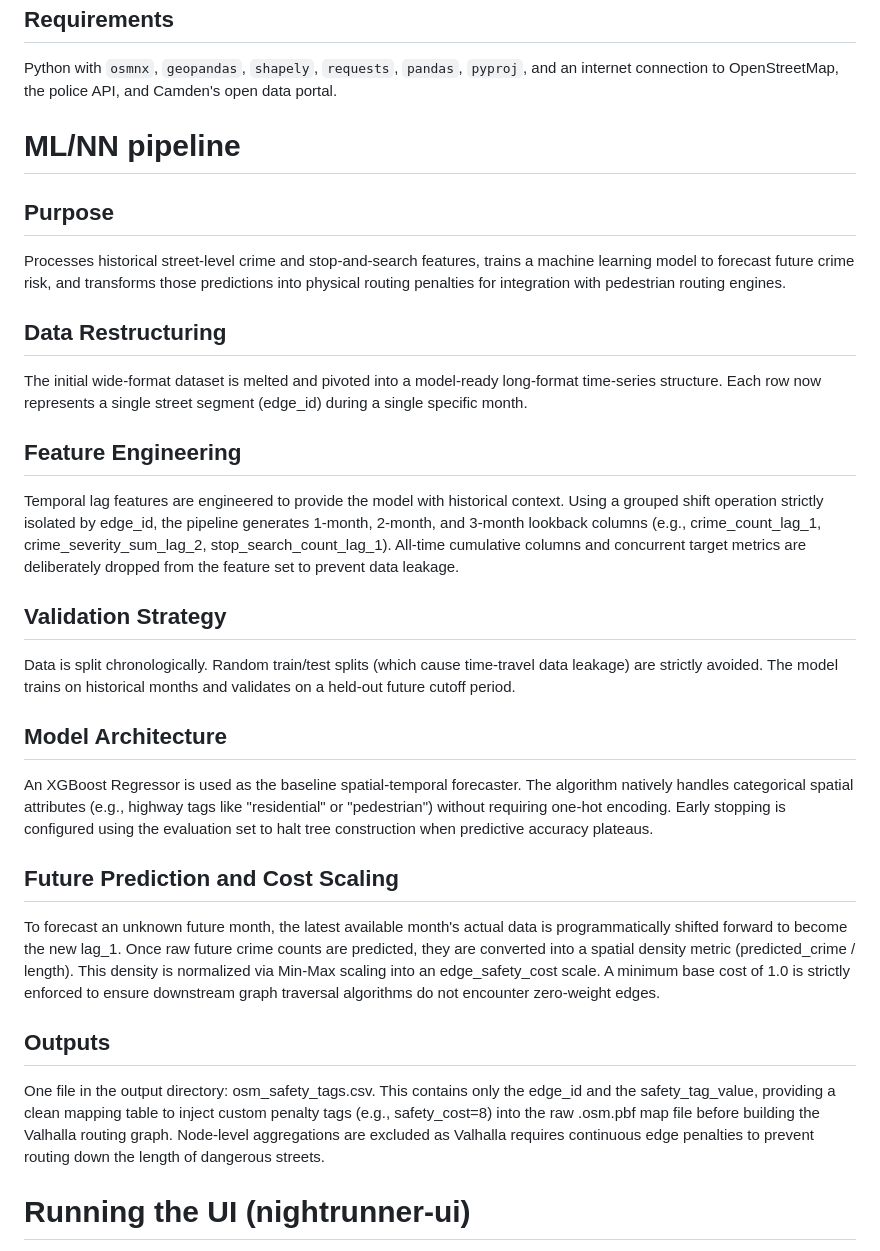
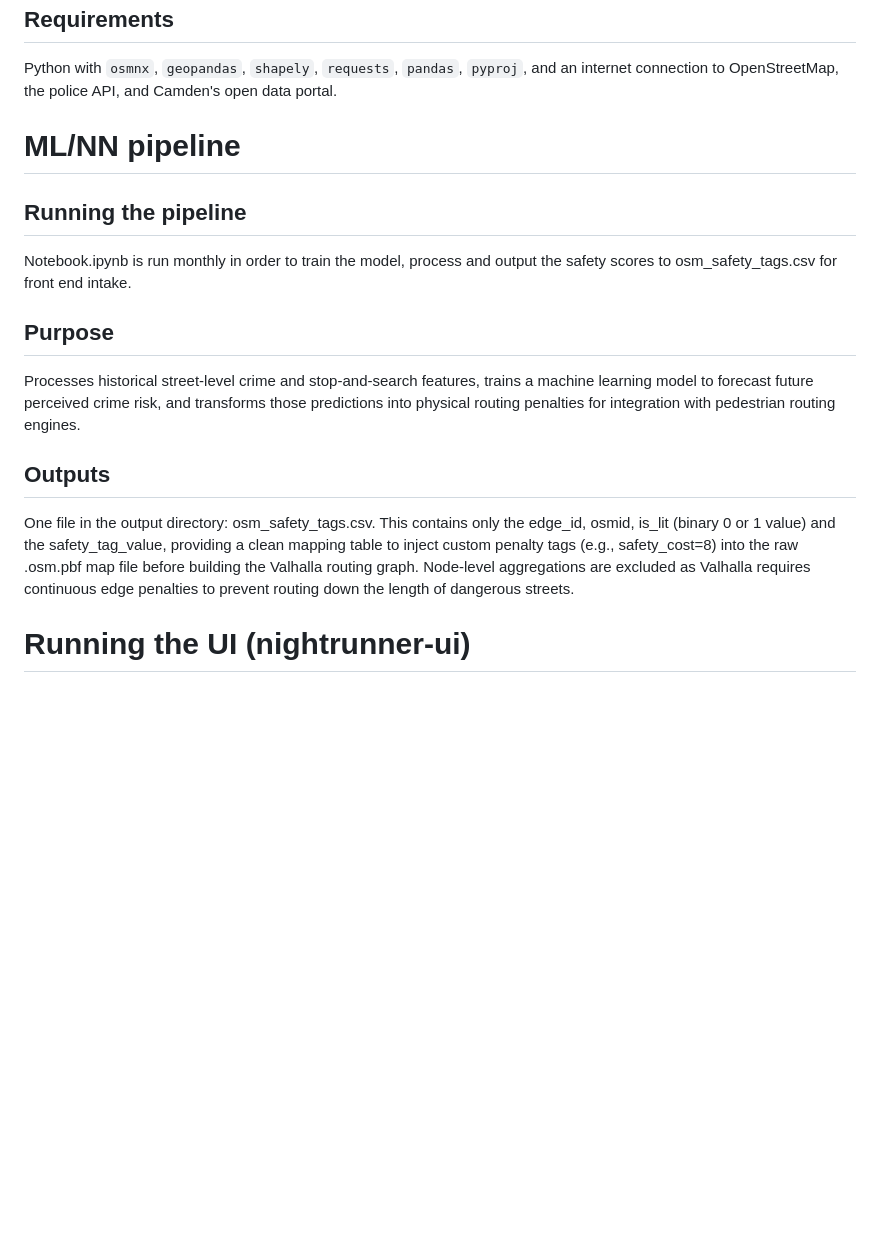
Before and after one commit to djshaf/NightRunner, a Markdown page: README.md, the part around the change. Rendered like a GitHub page; blank space fills up the shorter version.

```diff
--- a/README.md
+++ b/README.md
@@ -68,26 +68,14 @@ Python with `osmnx`, `geopandas`, `shapely`, `requests`, `pandas`, `pyproj`, and
 
 # ML/NN pipeline
 
+## Running the pipeline
+Notebook.ipynb is run monthly in order to train the model, process and output the safety scores to osm_safety_tags.csv for front end intake.
+
 ## Purpose
-Processes historical street-level crime and stop-and-search features, trains a machine learning model to forecast future crime risk, and transforms those predictions into physical routing penalties for integration with pedestrian routing engines.
-
-## Data Restructuring
-The initial wide-format dataset is melted and pivoted into a model-ready long-format time-series structure. Each row now represents a single street segment (edge_id) during a single specific month.
-
-## Feature Engineering
-Temporal lag features are engineered to provide the model with historical context. Using a grouped shift operation strictly isolated by edge_id, the pipeline generates 1-month, 2-month, and 3-month lookback columns (e.g., crime_count_lag_1, crime_severity_sum_lag_2, stop_search_count_lag_1). All-time cumulative columns and concurrent target metrics are deliberately dropped from the feature set to prevent data leakage.
-
-## Validation Strategy
-Data is split chronologically. Random train/test splits (which cause time-travel data leakage) are strictly avoided. The model trains on historical months and validates on a held-out future cutoff period.
-
-## Model Architecture
-An XGBoost Regressor is used as the baseline spatial-temporal forecaster. The algorithm natively handles categorical spatial attributes (e.g., highway tags like "residential" or "pedestrian") without requiring one-hot encoding. Early stopping is configured using the evaluation set to halt tree construction when predictive accuracy plateaus.
-
-## Future Prediction and Cost Scaling
-To forecast an unknown future month, the latest available month's actual data is programmatically shifted forward to become the new lag_1. Once raw future crime counts are predicted, they are converted into a spatial density metric (predicted_crime / length). This density is normalized via Min-Max scaling into an edge_safety_cost scale. A minimum base cost of 1.0 is strictly enforced to ensure downstream graph traversal algorithms do not encounter zero-weight edges.
+Processes historical street-level crime and stop-and-search features, trains a machine learning model to forecast future perceived crime risk, and transforms those predictions into physical routing penalties for integration with pedestrian routing engines.
 
 ## Outputs
-One file in the output directory: osm_safety_tags.csv. This contains only the edge_id and the safety_tag_value, providing a clean mapping table to inject custom penalty tags (e.g., safety_cost=8) into the raw .osm.pbf map file before building the Valhalla routing graph. Node-level aggregations are excluded as Valhalla requires continuous edge penalties to prevent routing down the length of dangerous streets.
+One file in the output directory: osm_safety_tags.csv. This contains only the edge_id, osmid, is_lit (binary 0 or 1 value) and the safety_tag_value, providing a clean mapping table to inject custom penalty tags (e.g., safety_cost=8) into the raw .osm.pbf map file before building the Valhalla routing graph. Node-level aggregations are excluded as Valhalla requires continuous edge penalties to prevent routing down the length of dangerous streets.
 
 # Running the UI (nightrunner-ui)
 
```
